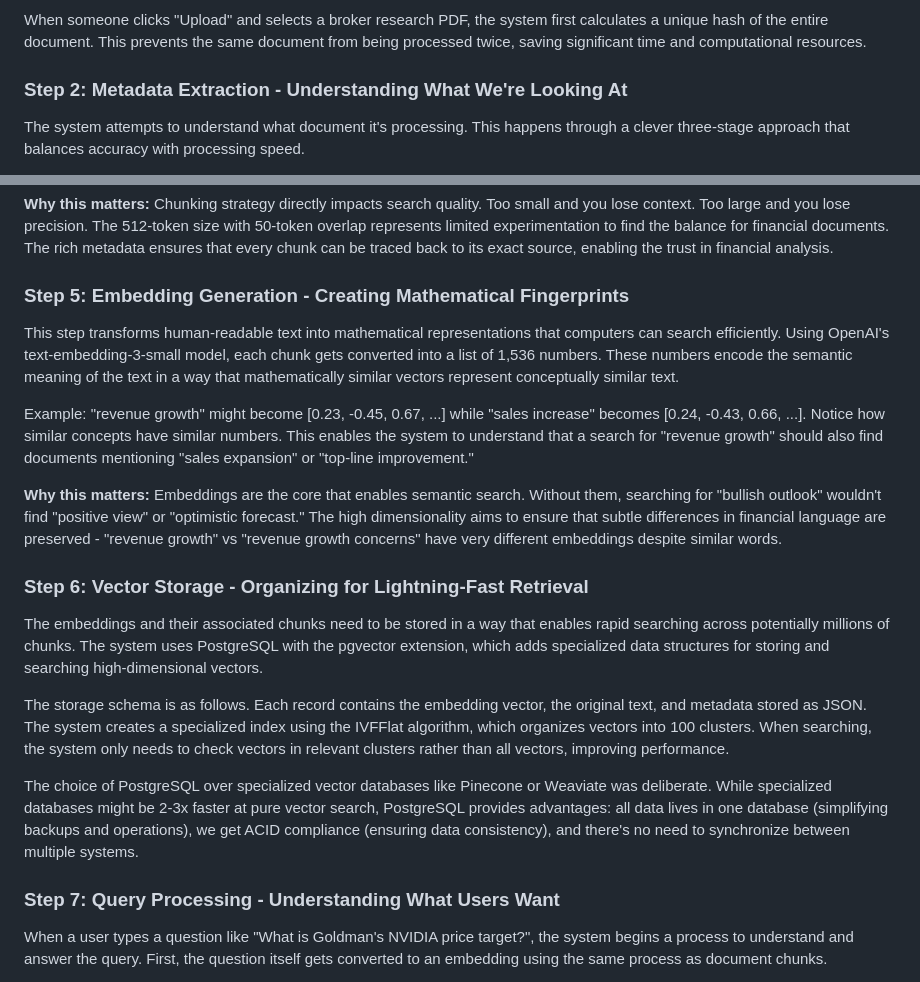
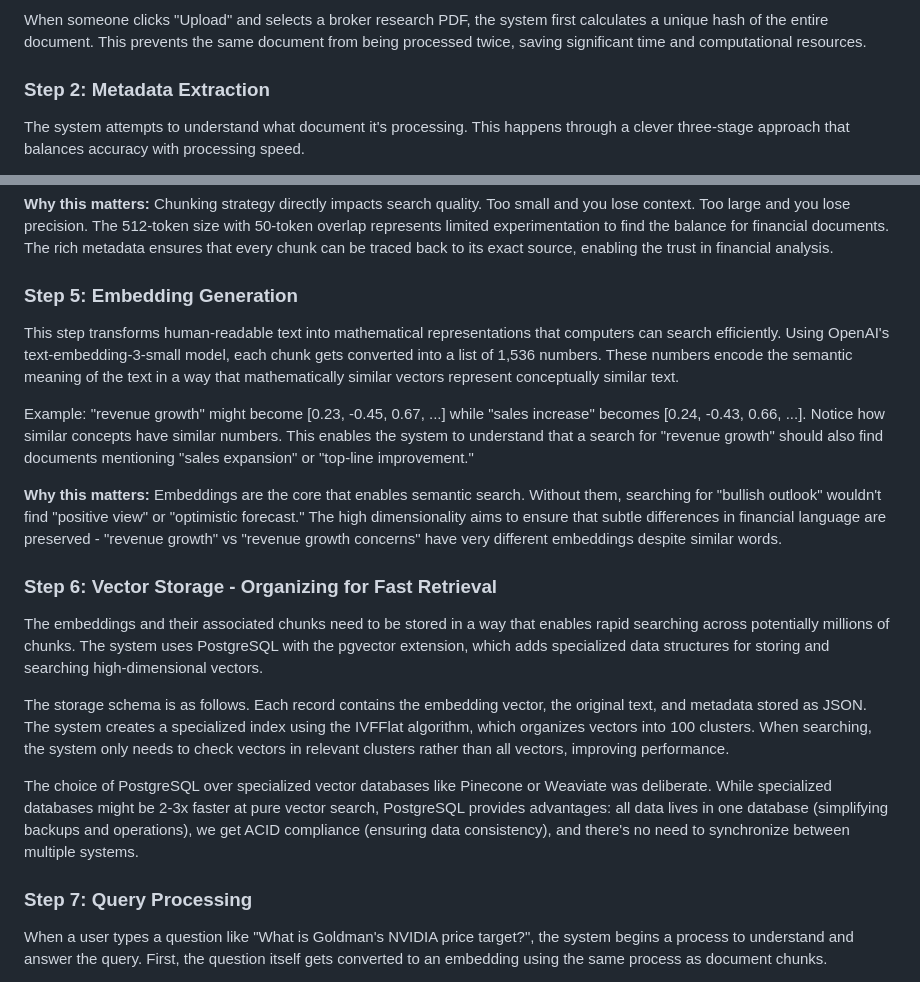
Before and after one commit to nordyjay/fin_research_agent, a Markdown page: docs/architecture.md, 2 parts joined by grey strips. GitHub-like rendering.

```diff
--- a/docs/architecture.md
+++ b/docs/architecture.md
@@ -8,7 +8,7 @@
 When someone clicks "Upload" and selects a broker research PDF, the system first calculates a unique hash of the entire document. This prevents the same document from being processed twice, saving significant time and computational resources.
 
 
-### Step 2: Metadata Extraction - Understanding What We're Looking At
+### Step 2: Metadata Extraction
 
 The system attempts to understand what document it's processing. This happens through a clever three-stage approach that balances accuracy with processing speed.
 
@@ -46,7 +46,7 @@ Each chunk is tagged with rich metadata: the source document, broker, ticker, da
 
 **Why this matters:** Chunking strategy directly impacts search quality. Too small and you lose context. Too large and you lose precision. The 512-token size with 50-token overlap represents limited experimentation to find the balance for financial documents. The rich metadata ensures that every chunk can be traced back to its exact source, enabling the trust in financial analysis.
 
-### Step 5: Embedding Generation - Creating Mathematical Fingerprints
+### Step 5: Embedding Generation
 
 This step transforms human-readable text into mathematical representations that computers can search efficiently. Using OpenAI's text-embedding-3-small model, each chunk gets converted into a list of 1,536 numbers. These numbers encode the semantic meaning of the text in a way that mathematically similar vectors represent conceptually similar text.
 
@@ -55,7 +55,7 @@ Example: "revenue growth" might become [0.23, -0.45, 0.67, ...] while "sales inc
 
 **Why this matters:** Embeddings are the core that enables semantic search. Without them, searching for "bullish outlook" wouldn't find "positive view" or "optimistic forecast." The high dimensionality aims to ensure that subtle differences in financial language are preserved - "revenue growth" vs "revenue growth concerns" have very different embeddings despite similar words.
 
-### Step 6: Vector Storage - Organizing for Lightning-Fast Retrieval
+### Step 6: Vector Storage - Organizing for Fast Retrieval
 
 The embeddings and their associated chunks need to be stored in a way that enables rapid searching across potentially millions of chunks. The system uses PostgreSQL with the pgvector extension, which adds specialized data structures for storing and searching high-dimensional vectors.
 
@@ -64,7 +64,7 @@ The storage schema is as follows. Each record contains the embedding vector, the
 The choice of PostgreSQL over specialized vector databases like Pinecone or Weaviate was deliberate. While specialized databases might be 2-3x faster at pure vector search, PostgreSQL provides advantages: all data lives in one database (simplifying backups and operations), we get ACID compliance (ensuring data consistency), and there's no need to synchronize between multiple systems.
 
 
-### Step 7: Query Processing - Understanding What Users Want
+### Step 7: Query Processing
 
 When a user types a question like "What is Goldman's NVIDIA price target?", the system begins a process to understand and answer the query. First, the question itself gets converted to an embedding using the same process as document chunks.
 
```
Also changed, not shown: README.md (+7 -26 lines), docs/chat_interface.png (added), docs/document_upload.png (added).
